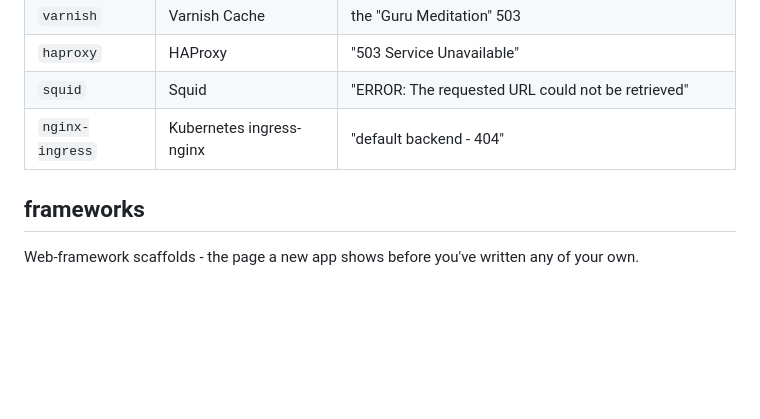
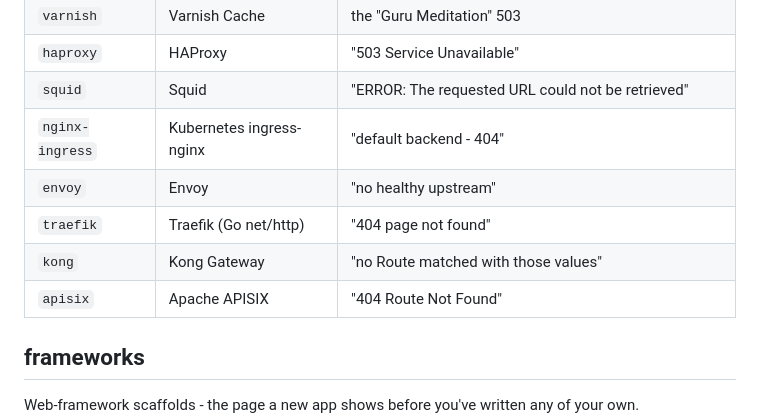
Before and after one commit to MichalAFerber/default-web-pages, a Markdown page: README.md, the part around the change. Rendered like a GitHub page; blank space fills up the shorter version.

```diff
--- a/README.md
+++ b/README.md
@@ -55,6 +55,10 @@ Reverse proxies, caches, and application servers - their default landing and err
 | `haproxy`       | HAProxy                 | "503 Service Unavailable" |
 | `squid`         | Squid                   | "ERROR: The requested URL could not be retrieved" |
 | `nginx-ingress` | Kubernetes ingress-nginx | "default backend - 404" |
+| `envoy`         | Envoy                    | "no healthy upstream" |
+| `traefik`       | Traefik (Go net/http)    | "404 page not found" |
+| `kong`          | Kong Gateway             | "no Route matched with those values" |
+| `apisix`        | Apache APISIX            | "404 Route Not Found" |
 
 ## frameworks
 
```
Also changed, not shown: NOTICE.md (+4 -1 lines), SOURCES.md (+9 -0 lines).
